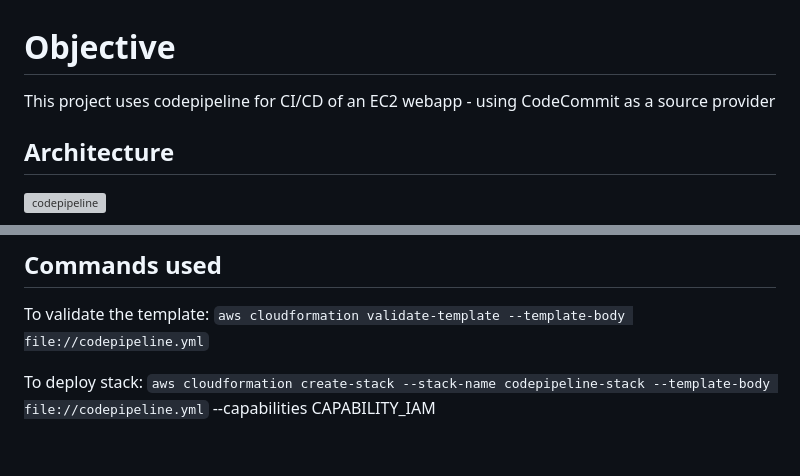
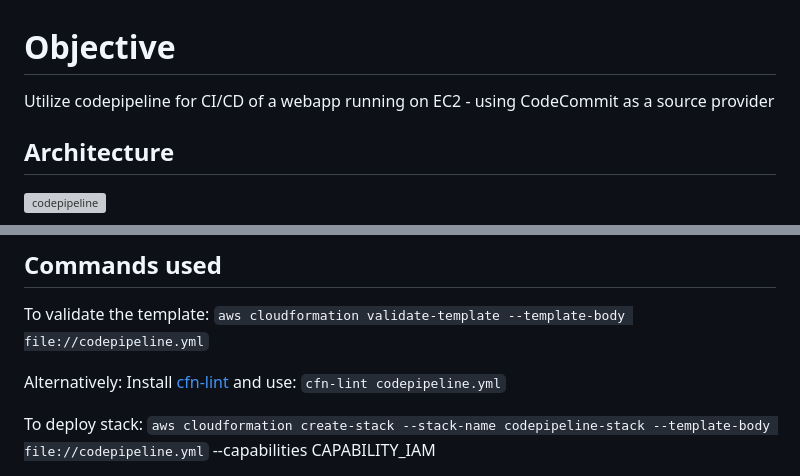
Before and after one commit to theaji/misc-scripts, a Markdown page: CloudFormation/codepipeline_ec2app/README.md, 2 parts joined by grey strips. Drawn GitHub-style; blank space fills up the shorter version; grey boxes are pictures that could not be loaded.

Commit message:
modified readme file for codepipeline_ec2app

```diff
--- a/CloudFormation/codepipeline_ec2app/README.md
+++ b/CloudFormation/codepipeline_ec2app/README.md
@@ -1,6 +1,6 @@
 # Objective
 
-This project uses codepipeline for CI/CD of an EC2 webapp -  using CodeCommit as a source provider
+Utilize codepipeline for CI/CD of a webapp running on EC2 -  using CodeCommit as a source provider
 
 ## Architecture
 ![codepipeline](https://user-images.githubusercontent.com/117802776/220268053-bcd1be53-2ed3-47e4-9f88-756c52959199.png)
@@ -374,6 +374,8 @@ Creates the 2 stage pipeline (source, deploy) and specifies the bucket to store
 
 To validate the template: `aws cloudformation validate-template --template-body file://codepipeline.yml`
 
+Alternatively: Install [cfn-lint](https://github.com/aws-cloudformation/cfn-lint) and use: `cfn-lint codepipeline.yml`
+
 To deploy stack: `aws cloudformation create-stack --stack-name codepipeline-stack --template-body file://codepipeline.yml` --capabilities CAPABILITY_IAM
 
 To check stack status and view outputs: `aws cloudformation describe-stacks --stack-name codepipeline-stack`
```
